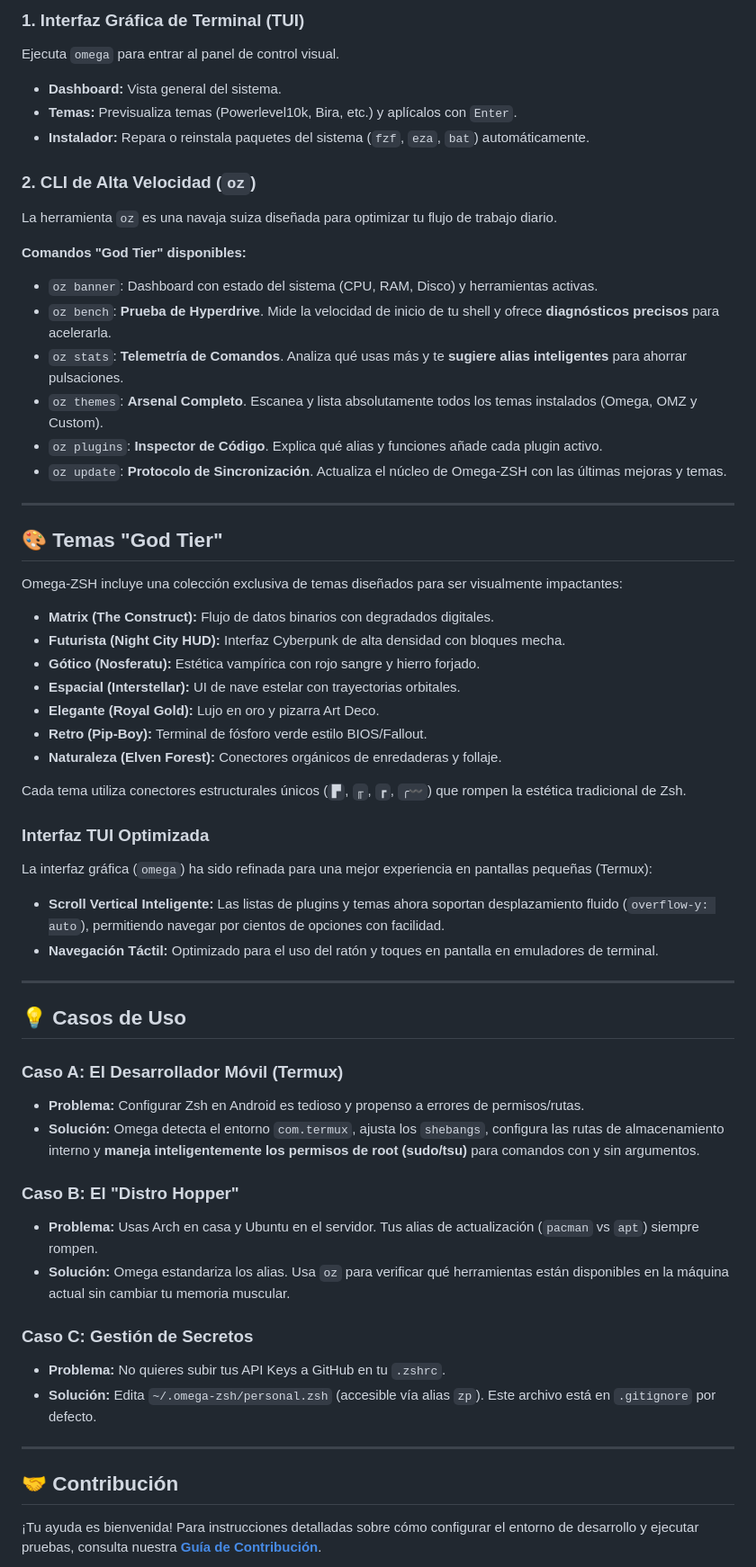
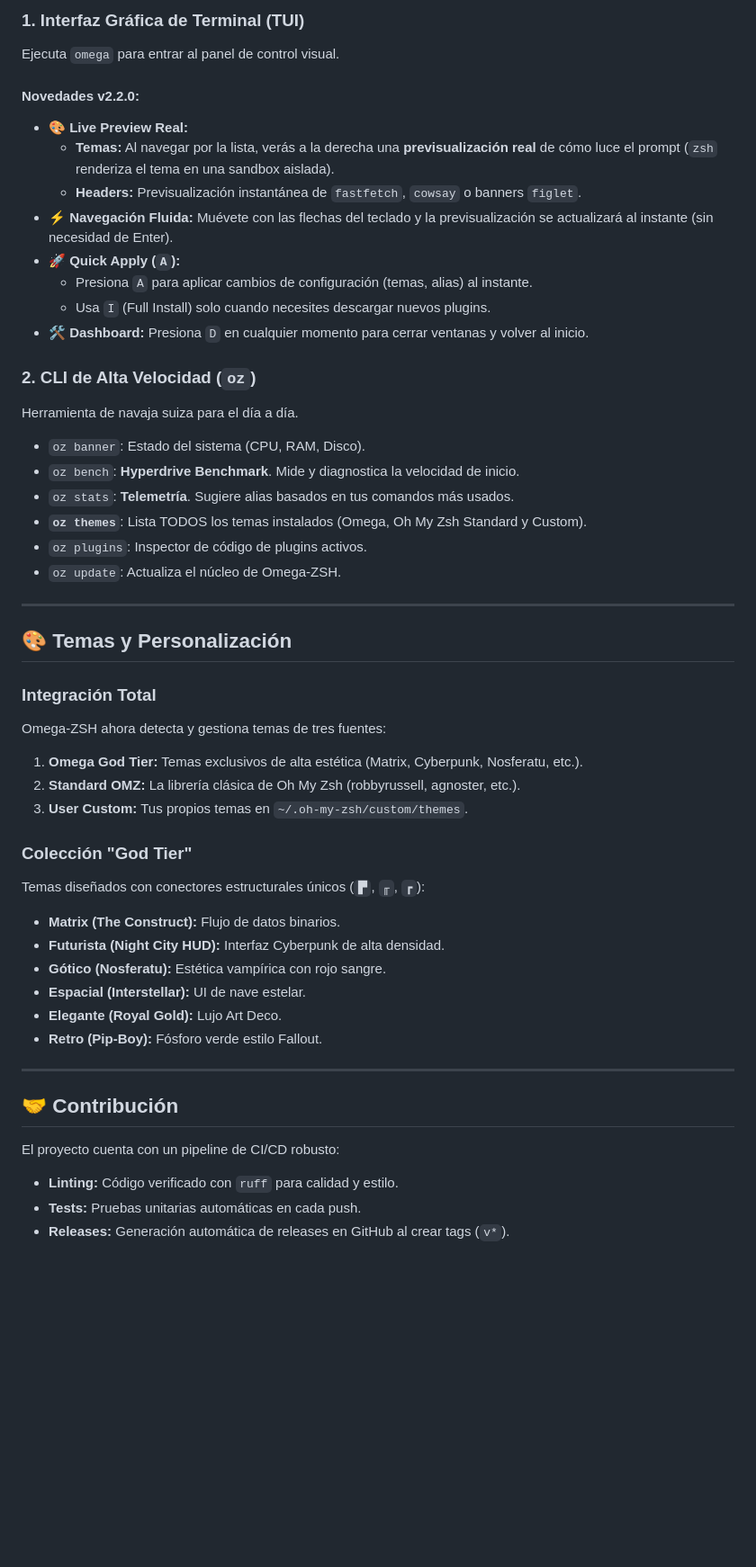
Before and after one commit to SnakePilot10/omega-zsh-python, a Markdown page: README.md, the part around one of its changes. Shown at 90% size. GitHub-like rendering; blank space fills up the shorter version.

```diff
--- a/README.md
+++ b/README.md
@@ -80,60 +63,51 @@ El sistema ofrece dos interfaces principales para interactuar con tu entorno.
 ### 1. Interfaz Gráfica de Terminal (TUI)
 Ejecuta `omega` para entrar al panel de control visual.
 
-*   **Dashboard:** Vista general del sistema.
-*   **Temas:** Previsualiza temas (Powerlevel10k, Bira, etc.) y aplícalos con `Enter`.
-*   **Instalador:** Repara o reinstala paquetes del sistema (`fzf`, `eza`, `bat`) automáticamente.
+#### Novedades v2.2.0:
+*   **🎨 Live Preview Real:**
+    *   **Temas:** Al navegar por la lista, verás a la derecha una **previsualización real** de cómo luce el prompt (`zsh` renderiza el tema en una sandbox aislada).
+    *   **Headers:** Previsualización instantánea de `fastfetch`, `cowsay` o banners `figlet`.
+*   **⚡ Navegación Fluida:** Muévete con las flechas del teclado y la previsualización se actualizará al instante (sin necesidad de Enter).
+*   **🚀 Quick Apply (`A`):**
+    *   Presiona `A` para aplicar cambios de configuración (temas, alias) al instante.
+    *   Usa `I` (Full Install) solo cuando necesites descargar nuevos plugins.
+*   **🛠️ Dashboard:** Presiona `D` en cualquier momento para cerrar ventanas y volver al inicio.
 
 ### 2. CLI de Alta Velocidad (`oz`)
-La herramienta `oz` es una navaja suiza diseñada para optimizar tu flujo de trabajo diario.
+Herramienta de navaja suiza para el día a día.
 
-**Comandos "God Tier" disponibles:**
-*   `oz banner`: Dashboard con estado del sistema (CPU, RAM, Disco) y herramientas activas.
-*   `oz bench`: **Prueba de Hyperdrive**. Mide la velocidad de inicio de tu shell y ofrece **diagnósticos precisos** para acelerarla.
-*   `oz stats`: **Telemetría de Comandos**. Analiza qué usas más y te **sugiere alias inteligentes** para ahorrar pulsaciones.
-*   `oz themes`: **Arsenal Completo**. Escanea y lista absolutamente todos los temas instalados (Omega, OMZ y Custom).
-*   `oz plugins`: **Inspector de Código**. Explica qué alias y funciones añade cada plugin activo.
-*   `oz update`: **Protocolo de Sincronización**. Actualiza el núcleo de Omega-ZSH con las últimas mejoras y temas.
+*   `oz banner`: Estado del sistema (CPU, RAM, Disco).
+*   `oz bench`: **Hyperdrive Benchmark**. Mide y diagnostica la velocidad de inicio.
+*   `oz stats`: **Telemetría**. Sugiere alias basados en tus comandos más usados.
+*   **`oz themes`**: Lista TODOS los temas instalados (Omega, Oh My Zsh Standard y Custom).
+*   `oz plugins`: Inspector de código de plugins activos.
+*   `oz update`: Actualiza el núcleo de Omega-ZSH.
 
 ---
 
-## 🎨 Temas "God Tier"
+## 🎨 Temas y Personalización
 
-Omega-ZSH incluye una colección exclusiva de temas diseñados para ser visualmente impactantes:
-*   **Matrix (The Construct):** Flujo de datos binarios con degradados digitales.
-*   **Futurista (Night City HUD):** Interfaz Cyberpunk de alta densidad con bloques mecha.
-*   **Gótico (Nosferatu):** Estética vampírica con rojo sangre y hierro forjado.
-*   **Espacial (Interstellar):** UI de nave estelar con trayectorias orbitales.
-*   **Elegante (Royal Gold):** Lujo en oro y pizarra Art Deco.
-*   **Retro (Pip-Boy):** Terminal de fósforo verde estilo BIOS/Fallout.
-*   **Naturaleza (Elven Forest):** Conectores orgánicos de enredaderas y follaje.
+### Integración Total
+Omega-ZSH ahora detecta y gestiona temas de tres fuentes:
+1.  **Omega God Tier:** Temas exclusivos de alta estética (Matrix, Cyberpunk, Nosferatu, etc.).
+2.  **Standard OMZ:** La librería clásica de Oh My Zsh (robbyrussell, agnoster, etc.).
+3.  **User Custom:** Tus propios temas en `~/.oh-my-zsh/custom/themes`.
 
-Cada tema utiliza conectores estructurales únicos (`▛`, `╓`, `┏`, `╭〰`) que rompen la estética tradicional de Zsh.
-
-### Interfaz TUI Optimizada
-La interfaz gráfica (`omega`) ha sido refinada para una mejor experiencia en pantallas pequeñas (Termux):
-*   **Scroll Vertical Inteligente:** Las listas de plugins y temas ahora soportan desplazamiento fluido (`overflow-y: auto`), permitiendo navegar por cientos de opciones con facilidad.
-*   **Navegación Táctil:** Optimizado para el uso del ratón y toques en pantalla en emuladores de terminal.
-
----
-
-## 💡 Casos de Uso
-
-### Caso A: El Desarrollador Móvil (Termux)
-*   **Problema:** Configurar Zsh en Android es tedioso y propenso a errores de permisos/rutas.
-*   **Solución:** Omega detecta el entorno `com.termux`, ajusta los `shebangs`, configura las rutas de almacenamiento interno y **maneja inteligentemente los permisos de root (sudo/tsu)** para comandos con y sin argumentos.
-
-### Caso B: El "Distro Hopper"
-*   **Problema:** Usas Arch en casa y Ubuntu en el servidor. Tus alias de actualización (`pacman` vs `apt`) siempre rompen.
-*   **Solución:** Omega estandariza los alias. Usa `oz` para verificar qué herramientas están disponibles en la máquina actual sin cambiar tu memoria muscular.
-
-### Caso C: Gestión de Secretos
-*   **Problema:** No quieres subir tus API Keys a GitHub en tu `.zshrc`.
-*   **Solución:** Edita `~/.omega-zsh/personal.zsh` (accesible vía alias `zp`). Este archivo está en `.gitignore` por defecto.
+### Colección "God Tier"
+Temas diseñados con conectores estructurales únicos (`▛`, `╓`, `┏`):
+*   **Matrix (The Construct):** Flujo de datos binarios.
+*   **Futurista (Night City HUD):** Interfaz Cyberpunk de alta densidad.
+*   **Gótico (Nosferatu):** Estética vampírica con rojo sangre.
+*   **Espacial (Interstellar):** UI de nave estelar.
+*   **Elegante (Royal Gold):** Lujo Art Deco.
+*   **Retro (Pip-Boy):** Fósforo verde estilo Fallout.
 
 ---
 
 ## 🤝 Contribución
 
-¡Tu ayuda es bienvenida! Para instrucciones detalladas sobre cómo configurar el entorno de desarrollo y ejecutar pruebas, consulta nuestra **[Guía de Contribución](CONTRIBUTING.md)**.
+El proyecto cuenta con un pipeline de CI/CD robusto:
+*   **Linting:** Código verificado con `ruff` para calidad y estilo.
+*   **Tests:** Pruebas unitarias automáticas en cada push.
+*   **Releases:** Generación automática de releases en GitHub al crear tags (`v*`).
 
```
Also changed, not shown: other parts of README.md (+18 -48 lines), GEMINI.md (+10 -1 lines).
